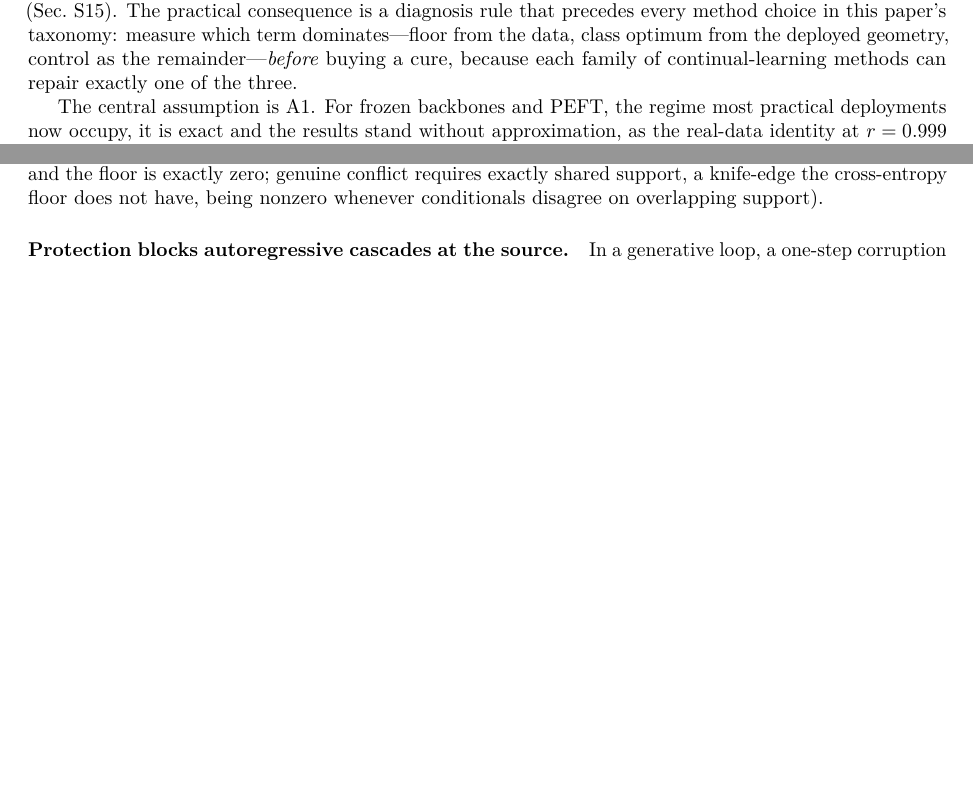
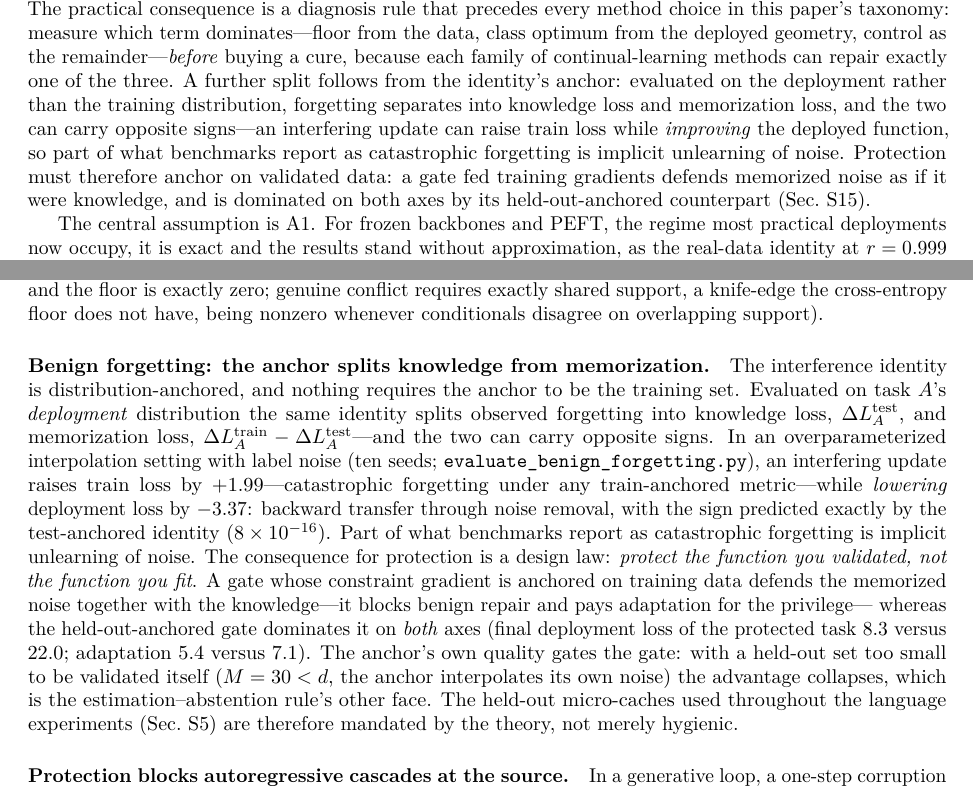
Before and after one commit to j-stoerk/geometry-of-forgetting, a LaTeX paper (main.tex): two parts of pages 16 and 35 of 36, joined at a grey line, cut so that both start at the same text, the shorter picture padded with empty space. Compiled offline with pdfLaTeX.

Commit message:
Benign forgetting into the paper (user-approved: SI + Discussion)
- SI (si:beyond): the anchor split (knowledge vs memorization loss,
  opposite signs measured +1.99/-3.37, identity exact), the
  protect-what-you-validated law with both-axes dominance numbers,
  the anchor-quality caveat (M=30 collapse), and the retroactive
  mandate for held-out micro-caches.
- Discussion: three sentences after the decomposition paragraph --
  part of reported catastrophic forgetting is implicit unlearning of
  noise; gates must anchor on validated data.

```diff
--- a/main.tex
+++ b/main.tex
@@ -1160,7 +1160,15 @@ while the floor is invariant throughout (Sec.~\ref{si:beyond}). The practical
 consequence is a diagnosis rule that precedes every method choice in this paper's
 taxonomy: measure which term dominates---floor from the data, class optimum from the
 deployed geometry, control as the remainder---\emph{before} buying a cure, because each
-family of continual-learning methods can repair exactly one of the three.
+family of continual-learning methods can repair exactly one of the three. A further
+split follows from the identity's anchor: evaluated on the deployment rather than the
+training distribution, forgetting separates into knowledge loss and memorization loss,
+and the two can carry opposite signs---an interfering update can raise train loss while
+\emph{improving} the deployed function, so part of what benchmarks report as
+catastrophic forgetting is implicit unlearning of noise. Protection must therefore
+anchor on validated data: a gate fed training gradients defends memorized noise as if
+it were knowledge, and is dominated on both axes by its held-out-anchored counterpart
+(Sec.~\ref{si:beyond}).
 
 The central assumption is A1. For frozen backbones and PEFT, the regime most
 practical deployments now occupy, it is exact and the results stand without
@@ -2484,6 +2492,29 @@ jointly satisfiable and the floor is exactly zero; genuine conflict requires exa
 shared support, a knife-edge the cross-entropy floor does not have, being nonzero
 whenever conditionals disagree on overlapping support).
 
+\paragraph{Benign forgetting: the anchor splits knowledge from memorization.} The
+interference identity is distribution-anchored, and nothing requires the anchor to be
+the training set. Evaluated on task $A$'s \emph{deployment} distribution the same
+identity splits observed forgetting into knowledge loss, $\Delta L_A^{\mathrm{test}}$,
+and memorization loss, $\Delta L_A^{\mathrm{train}}-\Delta L_A^{\mathrm{test}}$---and
+the two can carry opposite signs. In an overparameterized interpolation setting with
+label noise (ten seeds; \texttt{evaluate\_benign\_forgetting.py}), an interfering update
+raises train loss by $+1.99$---catastrophic forgetting under any train-anchored
+metric---while \emph{lowering} deployment loss by $-3.37$: backward transfer through
+noise removal, with the sign predicted exactly by the test-anchored identity
+($8\times10^{-16}$). Part of what benchmarks report as catastrophic forgetting is
+implicit unlearning of noise. The consequence for protection is a design law:
+\emph{protect the function you validated, not the function you fit}. A gate whose
+constraint gradient is anchored on training data defends the memorized noise together
+with the knowledge---it blocks benign repair and pays adaptation for the privilege---
+whereas the held-out-anchored gate dominates it on \emph{both} axes (final deployment
+loss of the protected task $8.3$ versus $22.0$; adaptation $5.4$ versus $7.1$). The
+anchor's own quality gates the gate: with a held-out set too small to be validated
+itself ($M=30<d$, the anchor interpolates its own noise) the advantage collapses,
+which is the estimation--abstention rule's other face. The held-out micro-caches used
+throughout the language experiments (Sec.~\ref{si:llm}) are therefore mandated by the
+theory, not merely hygienic.
+
 \paragraph{Protection blocks autoregressive cascades at the source.} In a generative loop,
 a one-step corruption of the transition operator compounds over the horizon: after
 fine-tuning a norm-preserving recurrence on an overlapping second task, naive rollout error
```
Also changed, not shown: main.pdf.
